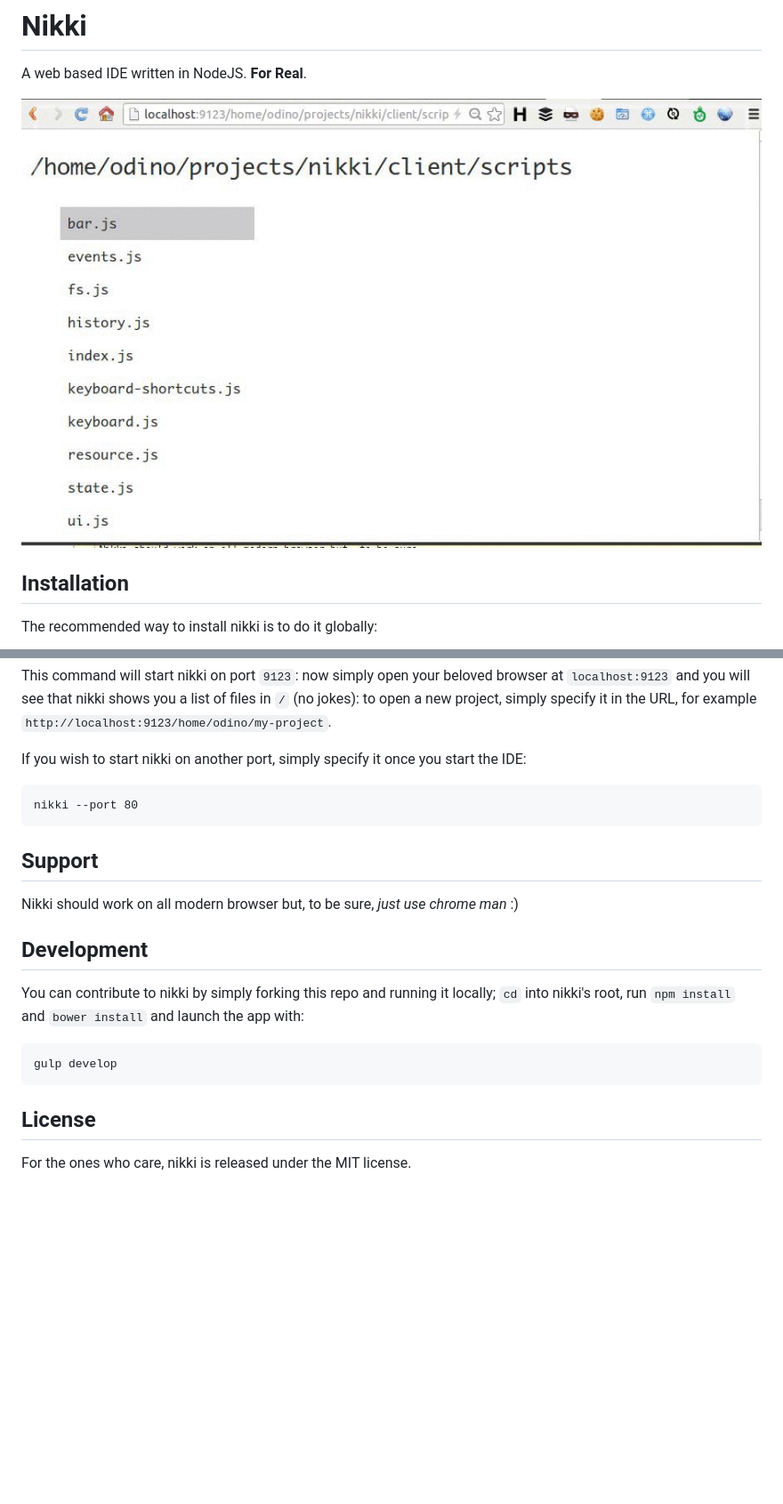
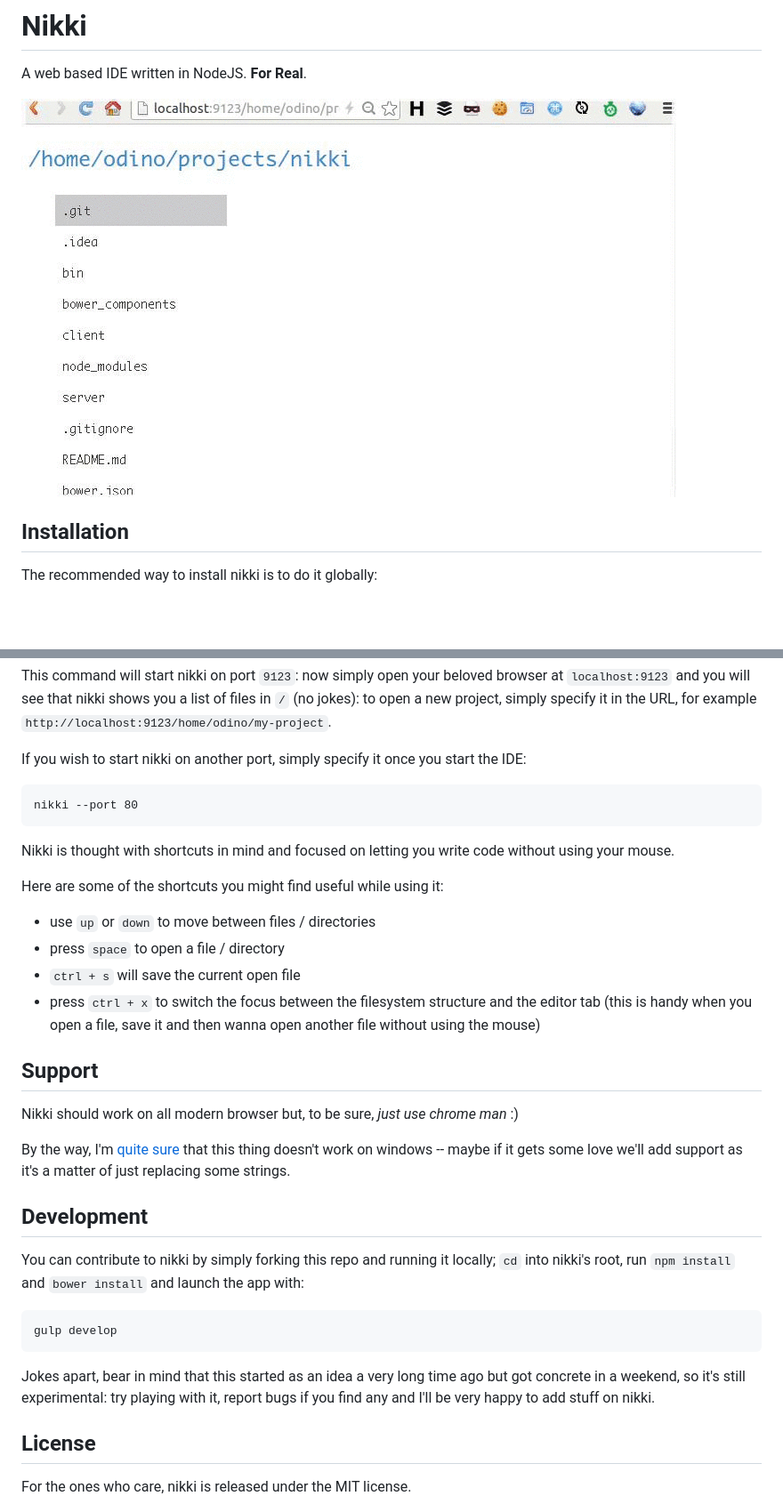
Before and after one commit to odino/nikki, a Markdown page: README.md, 2 parts joined by grey strips. Shown: that part at 89% size. GitHub-like rendering; pictures changed too: bin/images/nikki.gif; blank space fills up the shorter version.

Commit message:
improved docs

````diff
--- a/README.md
+++ b/README.md
@@ -35,10 +35,28 @@ once you start the IDE:
 nikki --port 80
 ```
 
+Nikki is thought with shortcuts in mind and focused on letting
+you write code without using your mouse.
+
+Here are some of the shortcuts you might find useful
+while using it:
+
+* use `up` or `down` to move between files / directories
+* press `space` to open a file / directory
+* `ctrl + s` will save the current open file
+* press `ctrl + x` to switch the focus between the filesystem structure
+and the editor tab (this is handy when you open a file, save it and then
+wanna open another file without using the mouse)
+
 ## Support
 
 Nikki should work on all modern browser but, to be sure,
 *just use chrome man* :)
+
+By the way, I'm [quite sure](https://github.com/odino/nikki/blob/40103e48439f763697f3227289d1a73735ea815a/server/socket.js#L45)
+that this thing doesn't work on windows -- maybe if it
+gets some love we'll add support as it's a matter of
+just replacing some strings.
 
 ## Development
 
@@ -50,6 +68,11 @@ and `bower install` and launch the app with:
 gulp develop
 ```
 
+Jokes apart, bear in mind that this started as an idea a very long
+time ago but got concrete in a weekend, so it's  still experimental:
+try playing with it, report bugs if you find any and I'll be very
+happy to add stuff on nikki.
+
 ## License
 
 For the ones who care, nikki is released under the MIT license.
````
Also changed, not shown: 1 other file.
